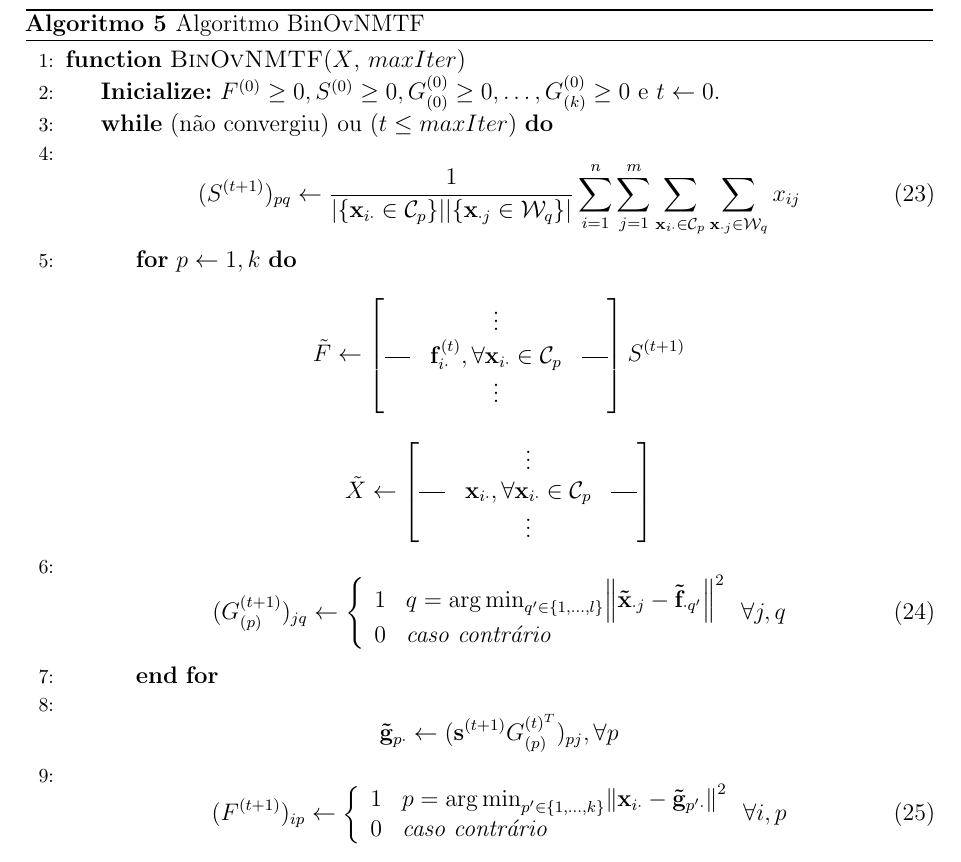
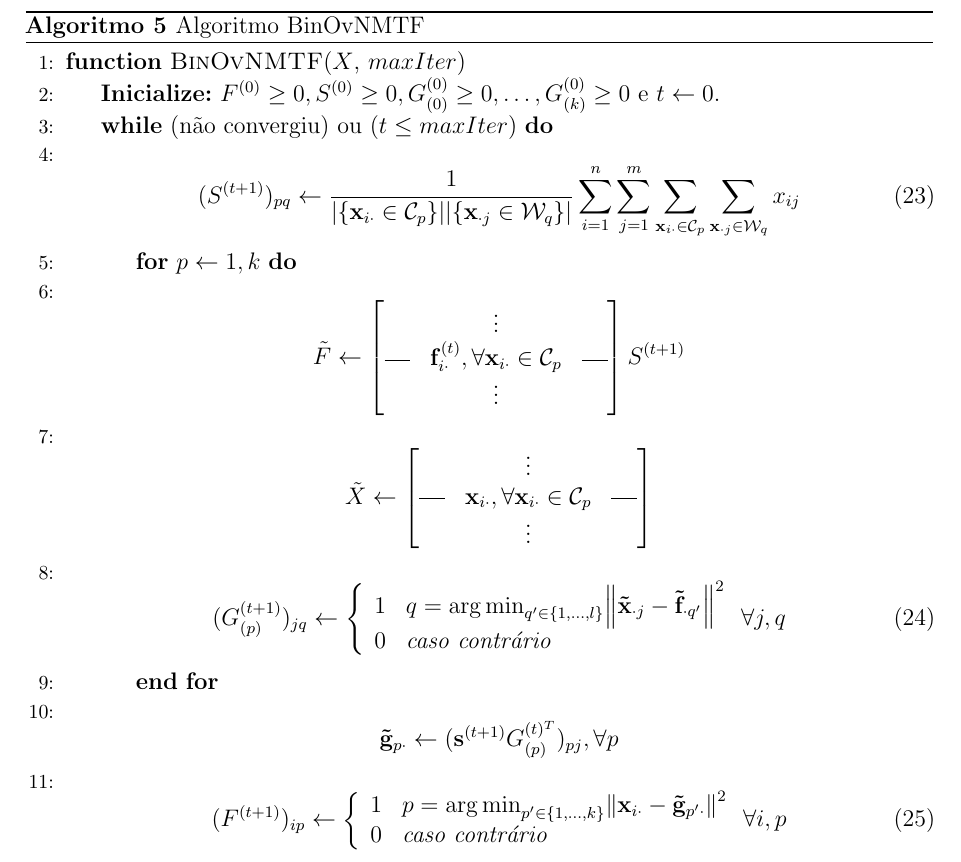
Before and after one commit to lucasbrunialti/masters-dissertation, a LaTeX thesis (PPgSI-modeloQualiDissertacaoLatex.tex): part of page 38 of 62, cut so that both start at the same text. Compiled offline with pdfLaTeX.

Commit message:
adding steps to binovbnmtf

```diff
--- a/PPgSI-modeloQualiDissertacaoLatex.tex
+++ b/PPgSI-modeloQualiDissertacaoLatex.tex
@@ -1655,6 +1655,7 @@ sendo $\Psi = {0, 1}$, os índices $p = \{1, \dots, k\}$, o conjunto de matrizes
                         (S^{(t+1)})_{p q} \gets \frac{1}{\abs{\{\mathbf{x}_{i \cdot} \in \mathcal{C}_p\}} \abs{\{\mathbf{x}_{\cdot j} \in \mathcal{W}_q\}}} \sum_{i = 1}^{n} \sum_{j = 1}^{m} \sum_{\mathbf{x}_{i \cdot} \in \mathcal{C}_p} \sum_{\mathbf{x}_{\cdot j} \in \mathcal{W}_q} x_{i j}
                     \end{equation}
                 \For{$p \leftarrow 1, k$}
+                \State
                     \[
                         {\tilde F} \gets
                             \begin{bmatrix}
@@ -1663,6 +1664,7 @@ sendo $\Psi = {0, 1}$, os índices $p = \{1, \dots, k\}$, o conjunto de matrizes
                                          & \vdots                                                                     &
                             \end{bmatrix} S^{(t+1)}
                     \]
+                \State
                     \[
                         {\tilde X} \gets
                             \begin{bmatrix}
```
Also changed, not shown: PPgSI-modeloQualiDissertacaoLatex.pdf, 4 other files.
